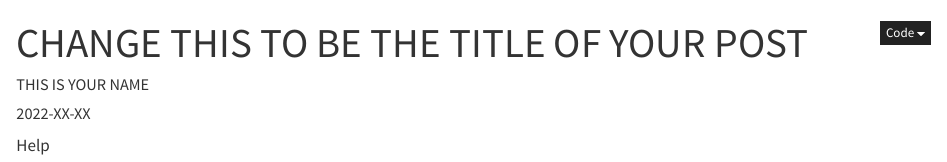
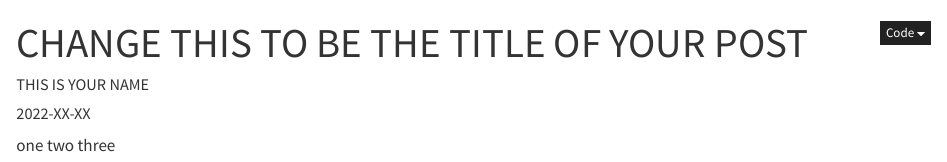
Before and after one commit to guskathol/guskathol, a Quarto document (posts/prem-spend/index.qmd): the page in a window 1100 px wide, from its top. Rendered offline with R 4.5, knitr and Pandoc in place of Quarto, with nearby package versions.

Commit message:
Update index.qmd

```diff
--- a/posts/prem-spend/index.qmd
+++ b/posts/prem-spend/index.qmd
@@ -9,4 +9,4 @@ format:
     code-fold: true
 ---
 
-Help
+one two three
```
